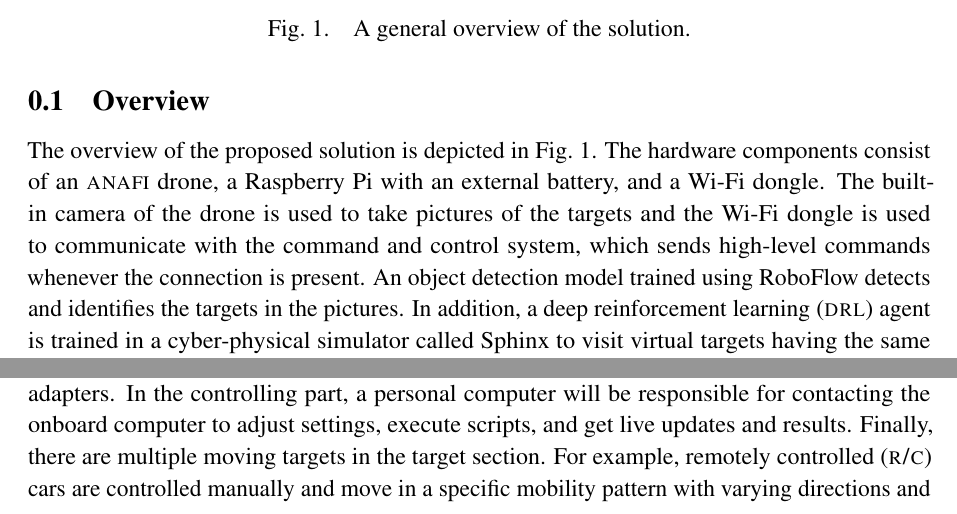
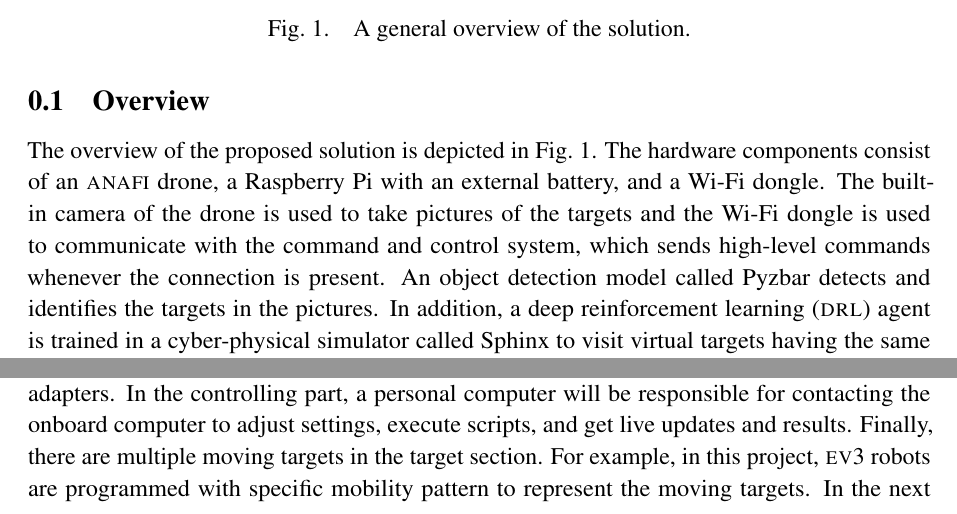
Before and after one commit to danielizham/dp-report, a LaTeX document (sections/design.tex): two parts of page 1 of 13 before the commit and two parts of page 1 of 14 after it, joined at a grey line, cut so that both start at the same text. Compiled offline with pdfLaTeX.

Commit message:
Apply corrections based on Abdelrahman except for figures and tables rearrangements

```diff
--- a/sections/design.tex
+++ b/sections/design.tex
@@ -14,9 +14,10 @@ dongle. The built-in camera of the drone is used to
 take pictures of the targets and the Wi-Fi dongle
 is used to communicate with the command and control
 system, which sends high-level commands whenever the
-connection is present. An object detection model trained
-using RoboFlow detects and identifies the targets in the
-pictures. In addition, a \gls{drl} agent is trained
+connection is present.
+An object detection model called Pyzbar detects and identifies the
+targets in the pictures.
+In addition, a \gls{drl} agent is trained
 in a cyber-physical simulator called Sphinx to
 visit virtual targets having the same mobility pattern as the
 real ones.
@@ -53,9 +54,8 @@ to adjust settings, execute scripts, and get
 live updates and results.
 Finally, there are multiple moving targets
 in the target section. For example,
-\gls{rc} cars are controlled manually and move in
-a specific mobility pattern with varying directions
-and destinations.
+in this project, \textsc{ev}3 robots are programmed with specific
+mobility pattern to represent the moving targets.
 In the next section, hardware and software components
 will be presented in a more detailed manner.
 
```
Also changed, not shown: sections/design.tex (2 more changed lines).
